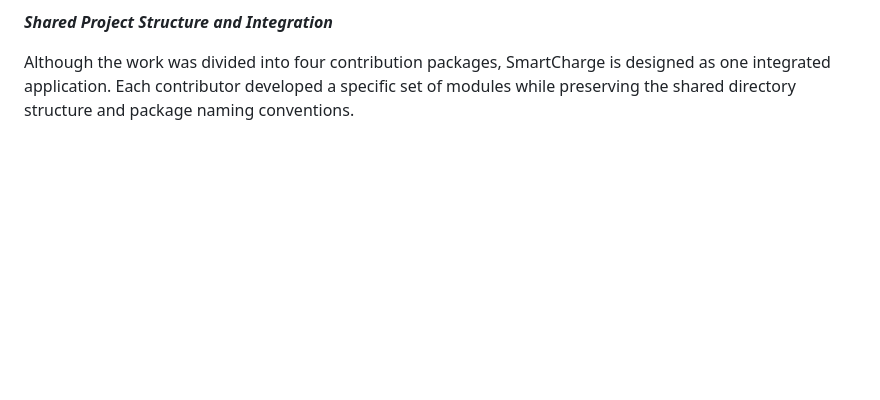
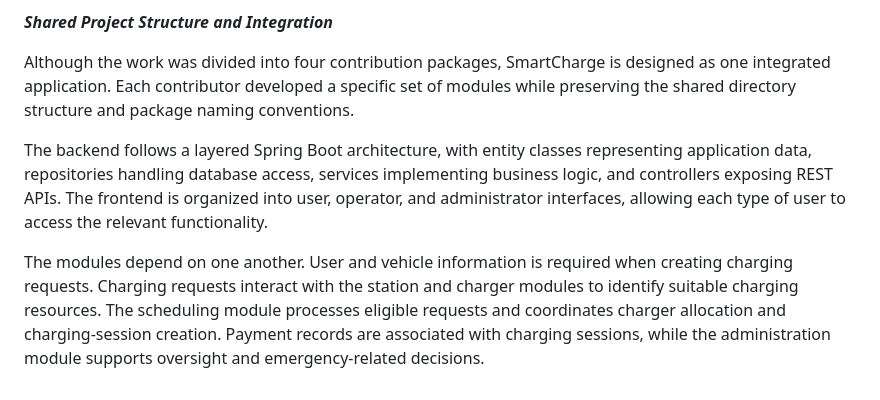
Before and after one commit to asmita-05/SmartCharge, a Markdown page: CONTRIBUTOR_ASSIGNMENT.md, the part around the change. GitHub-like rendering; blank space fills up the shorter version.

```diff
--- a/CONTRIBUTOR_ASSIGNMENT.md
+++ b/CONTRIBUTOR_ASSIGNMENT.md
@@ -79,3 +79,7 @@ Overall, Shiwani's contribution focused on administrative operations, emergency
 ***Shared Project Structure and Integration***
 
 Although the work was divided into four contribution packages, SmartCharge is designed as one integrated application. Each contributor developed a specific set of modules while preserving the shared directory structure and package naming conventions.
+
+The backend follows a layered Spring Boot architecture, with entity classes representing application data, repositories handling database access, services implementing business logic, and controllers exposing REST APIs. The frontend is organized into user, operator, and administrator interfaces, allowing each type of user to access the relevant functionality.
+
+The modules depend on one another. User and vehicle information is required when creating charging requests. Charging requests interact with the station and charger modules to identify suitable charging resources. The scheduling module processes eligible requests and coordinates charger allocation and charging-session creation. Payment records are associated with charging sessions, while the administration module supports oversight and emergency-related decisions.
```
